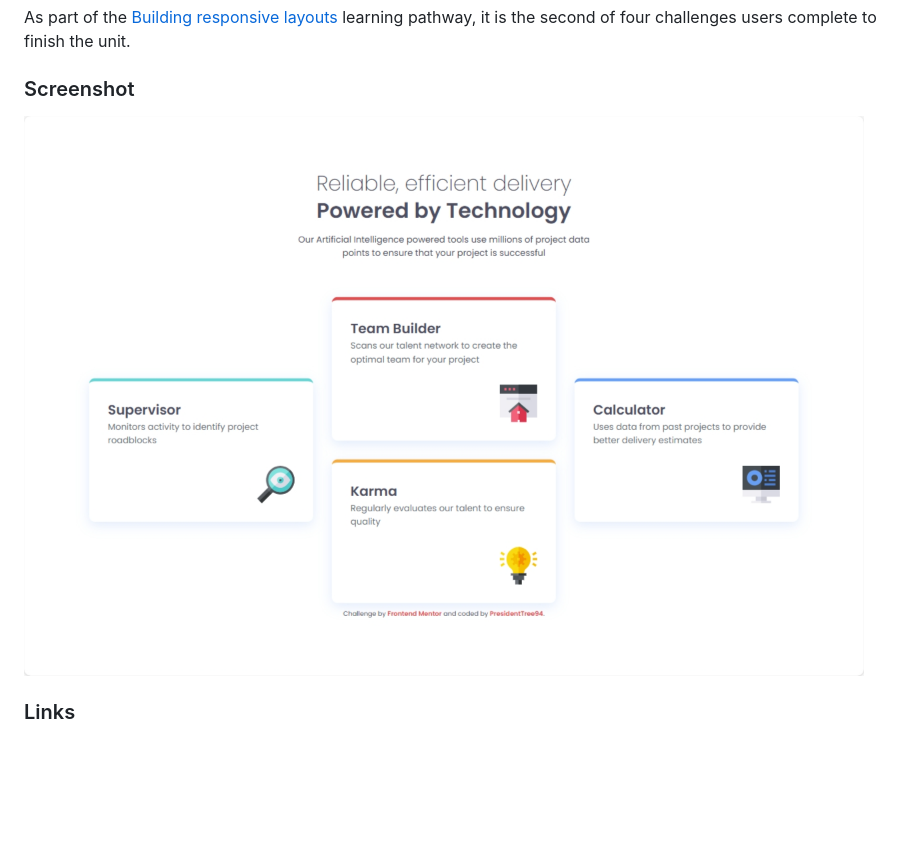
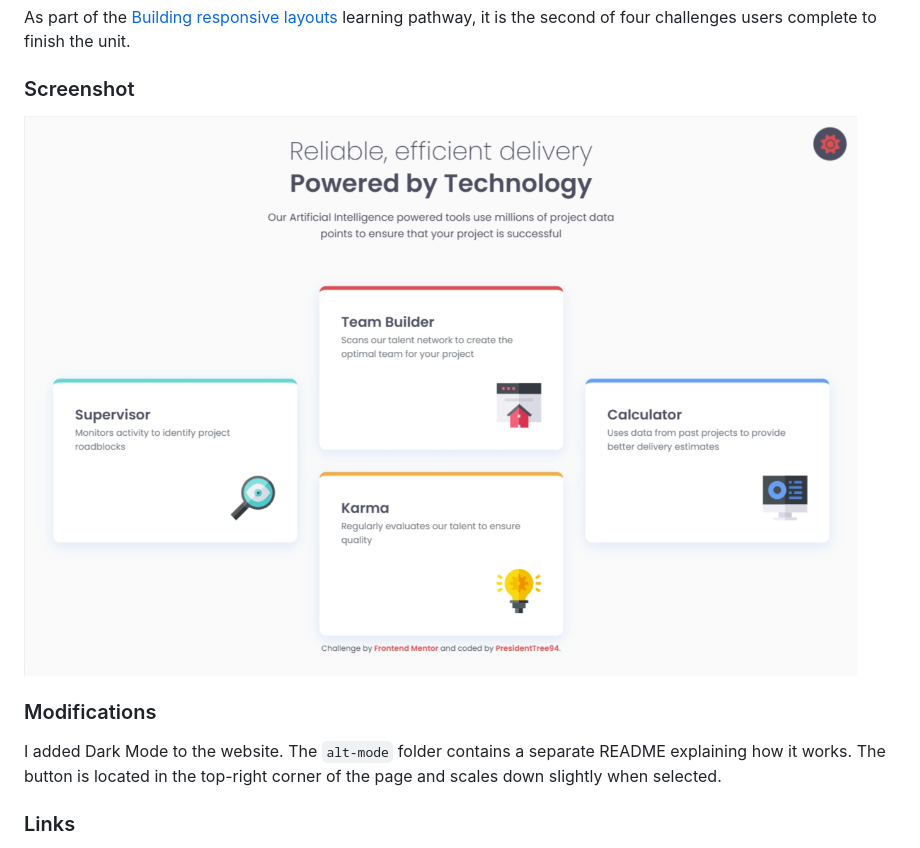
Before and after one commit to PresidentTree94/four-card-feature-section, a Markdown page: README.md, the part around the change. Rendered like a GitHub page; pictures changed too: images/screenshot.png; blank space fills up the shorter version.

```diff
--- a/README.md
+++ b/README.md
@@ -7,6 +7,9 @@ As part of the [Building responsive layouts](https://www.frontendmentor.io/learn
 ### Screenshot
 ![Screenshot of desktop version](images/screenshot.png)
 
+### Modifications
+I added Dark Mode to the website. The `alt-mode` folder contains a separate README explaining how it works. The button is located in the top-right corner of the page and scales down slightly when selected.
+
 ### Links
 - Solution URL: [Frontend Mentor Solution Page](https://www.frontendmentor.io/solutions/four-card-feature-section-VILMXR5SVO)
 - Live Site URL: [GitHub Page](https://presidenttree94.github.io/four-card-feature-section/)
```
Also changed, not shown: alt-mode/README.md (added, +16 -0 lines), 4 other files.
